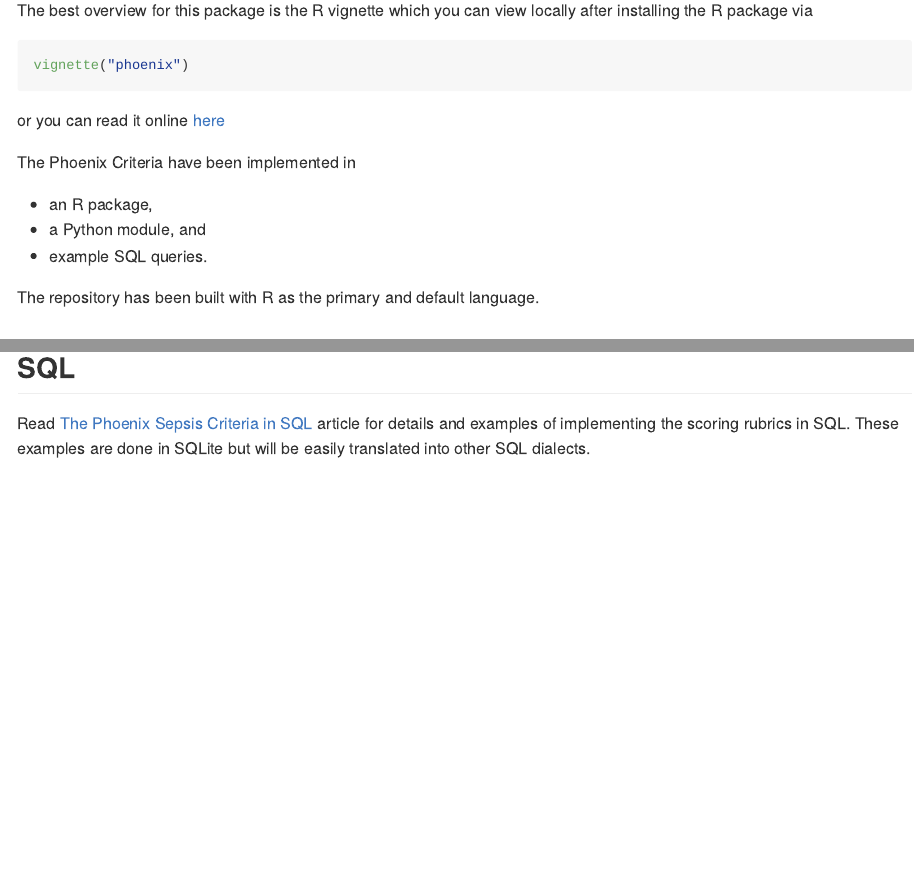
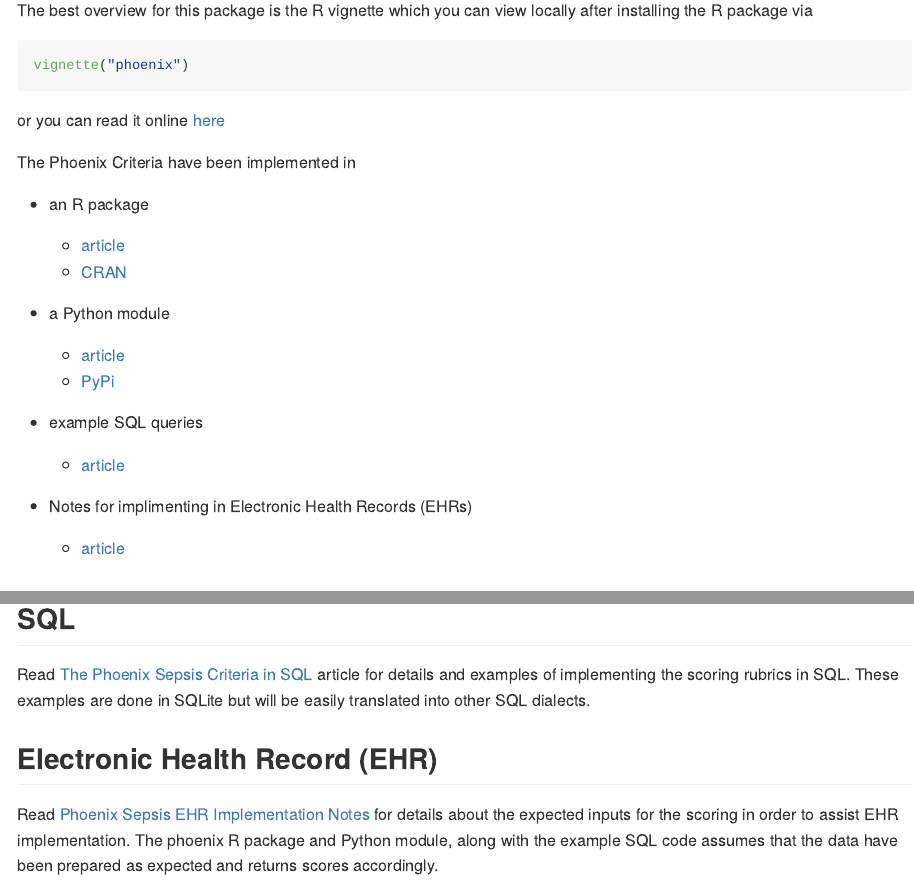
Before and after one commit to CU-DBMI-Peds/phoenix, an R Markdown document (README.Rmd): the page in a window 1100 px wide, from 340 px down, and a second part further down, joined at a grey line. The pictures show the output file README.md that the author committed with the source, drawn offline in the style of GitHub; badge pictures from the web are left out.

Commit message:
udpate README

```diff
--- a/README.Rmd
+++ b/README.Rmd
@@ -35,11 +35,19 @@ or you can read it online
 
 The Phoenix Criteria have been implemented in
 
-* an R package,
-* a Python module, and
-* example SQL queries.
+* an R package
+  * [article](https://cu-dbmi-peds.github.io/phoenix/articles/phoenix.html)
+  * [CRAN](https://cran.r-project.org/package=phoenix)
 
-The repository has been built with R as the primary and default language.
+* a Python module
+  * [article](https://cu-dbmi-peds.github.io/phoenix/articles/python.html)
+  * [PyPi](https://pypi.org/project/phoenix-sepsis/)
+
+* example SQL queries
+  * [article](https://cu-dbmi-peds.github.io/phoenix/articles/sql.html)
+
+* Notes for implimenting in Electronic Health Records (EHRs)
+  * [article](https://cu-dbmi-peds.github.io/phoenix/articles/ehr_implementation_notes.html)
 
 ## Citation
 If you use this package in your work, please cite the Phoenix criteria by citing
@@ -118,3 +126,11 @@ Read [The Phoenix Sepsis Criteria in SQL](https://cu-dbmi-peds.github.io/phoenix
 article for details and examples of implementing the scoring rubrics in SQL.
 These examples are done in SQLite but will be easily translated into other SQL
 dialects.
+
+## Electronic Health Record (EHR)
+
+Read [Phoenix Sepsis EHR Implementation Notes](https://cu-dbmi-peds.github.io/phoenix/articles/ehr_implementation_notes.html)
+for details about the expected inputs for the scoring in order to assist EHR
+implementation. The phoenix R package and Python module, along with the example
+SQL code assumes that the data have been prepared as expected and returns scores
+accordingly.
```
Also changed, not shown: README.md.
